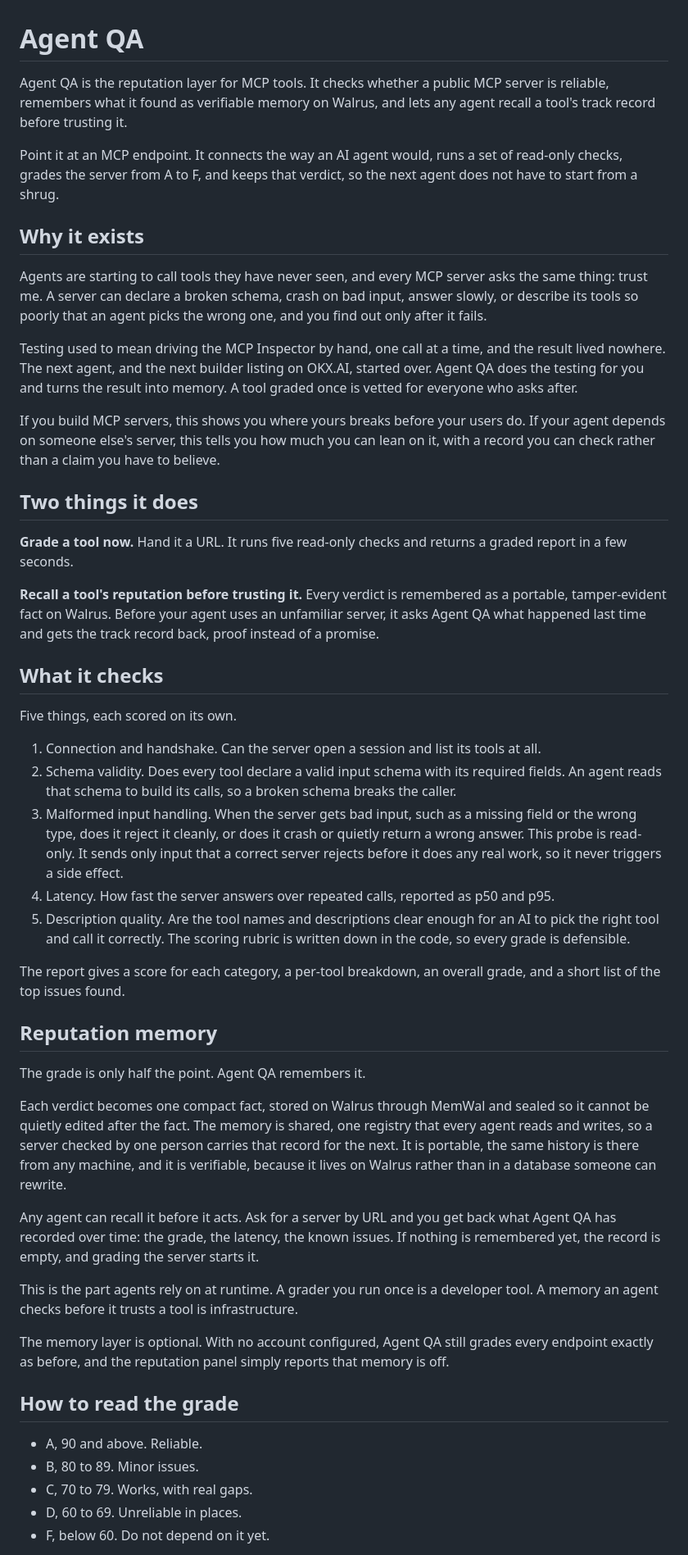
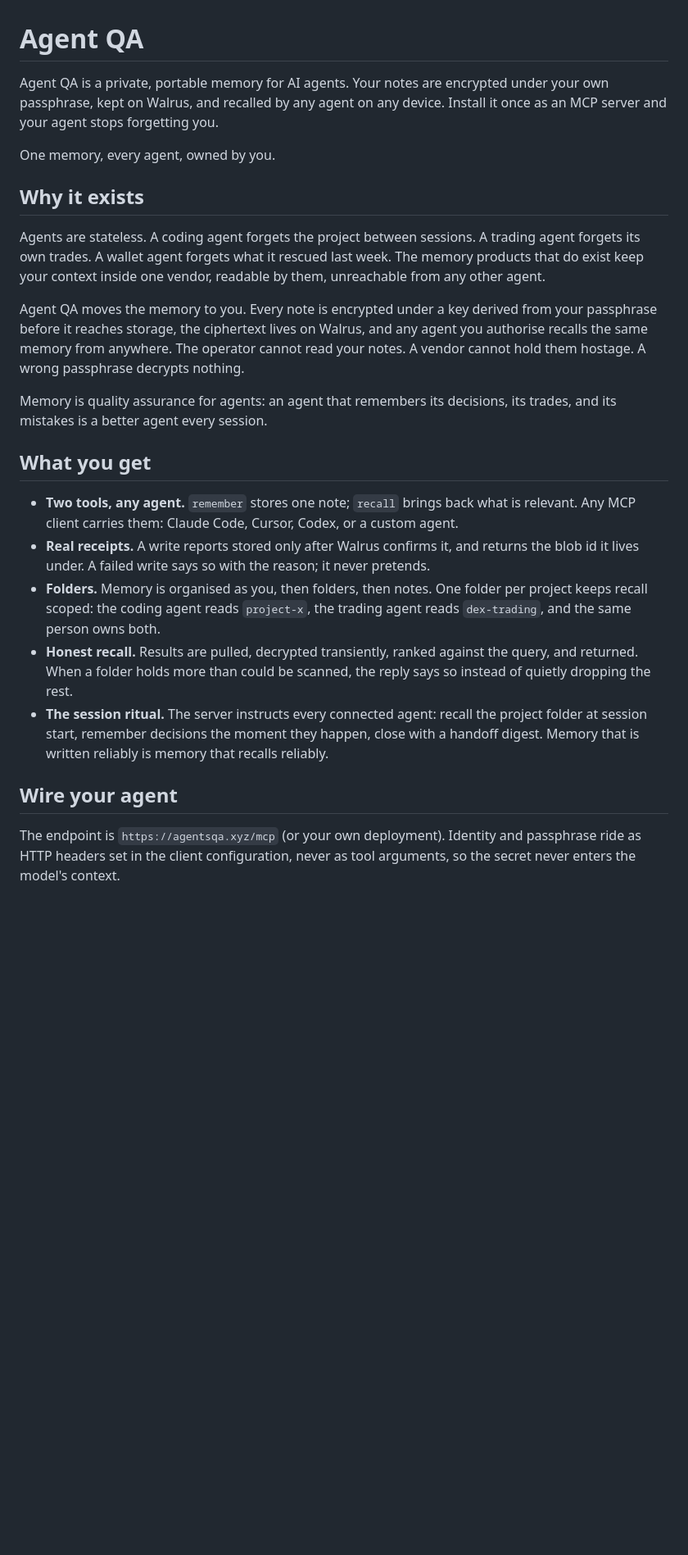
Before and after one commit to Iziedking/Agent-QA, a Markdown page: README.md, the part around one of its changes. Shown at 82% size. Rendered like a GitHub page; blank space fills up the shorter version.

```diff
--- a/README.md
+++ b/README.md
@@ -1,52 +1,26 @@
 # Agent QA
 
-Agent QA is the reputation layer for MCP tools. It checks whether a public MCP server is reliable, remembers what it found as verifiable memory on Walrus, and lets any agent recall a tool's track record before trusting it.
+Agent QA is a private, portable memory for AI agents. Your notes are encrypted under your own passphrase, kept on Walrus, and recalled by any agent on any device. Install it once as an MCP server and your agent stops forgetting you.
 
-Point it at an MCP endpoint. It connects the way an AI agent would, runs a set of read-only checks, grades the server from A to F, and keeps that verdict, so the next agent does not have to start from a shrug.
+One memory, every agent, owned by you.
 
 ## Why it exists
 
-Agents are starting to call tools they have never seen, and every MCP server asks the same thing: trust me. A server can declare a broken schema, crash on bad input, answer slowly, or describe its tools so poorly that an agent picks the wrong one, and you find out only after it fails.
+Agents are stateless. A coding agent forgets the project between sessions. A trading agent forgets its own trades. A wallet agent forgets what it rescued last week. The memory products that do exist keep your context inside one vendor, readable by them, unreachable from any other agent.
 
-Testing used to mean driving the MCP Inspector by hand, one call at a time, and the result lived nowhere. The next agent, and the next builder listing on OKX.AI, started over. Agent QA does the testing for you and turns the result into memory. A tool graded once is vetted for everyone who asks after.
+Agent QA moves the memory to you. Every note is encrypted under a key derived from your passphrase before it reaches storage, the ciphertext lives on Walrus, and any agent you authorise recalls the same memory from anywhere. The operator cannot read your notes. A vendor cannot hold them hostage. A wrong passphrase decrypts nothing.
 
-If you build MCP servers, this shows you where yours breaks before your users do. If your agent depends on someone else's server, this tells you how much you can lean on it, with a record you can check rather than a claim you have to believe.
+Memory is quality assurance for agents: an agent that remembers its decisions, its trades, and its mistakes is a better agent every session.
 
-## Two things it does
+## What you get
 
-**Grade a tool now.** Hand it a URL. It runs five read-only checks and returns a graded report in a few seconds.
+- **Two tools, any agent.** `remember` stores one note; `recall` brings back what is relevant. Any MCP client carries them: Claude Code, Cursor, Codex, or a custom agent.
+- **Real receipts.** A write reports stored only after Walrus confirms it, and returns the blob id it lives under. A failed write says so with the reason; it never pretends.
+- **Folders.** Memory is organised as you, then folders, then notes. One folder per project keeps recall scoped: the coding agent reads `project-x`, the trading agent reads `dex-trading`, and the same person owns both.
+- **Honest recall.** Results are pulled, decrypted transiently, ranked against the query, and returned. When a folder holds more than could be scanned, the reply says so instead of quietly dropping the rest.
+- **The session ritual.** The server instructs every connected agent: recall the project folder at session start, remember decisions the moment they happen, close with a handoff digest. Memory that is written reliably is memory that recalls reliably.
 
-**Recall a tool's reputation before trusting it.** Every verdict is remembered as a portable, tamper-evident fact on Walrus. Before your agent uses an unfamiliar server, it asks Agent QA what happened last time and gets the track record back, proof instead of a promise.
+## Wire your agent
 
-## What it checks
+The endpoint is `https://agentsqa.xyz/mcp` (or your own deployment). Identity and passphrase ride as HTTP headers set in the client configuration, never as tool arguments, so the secret never enters the model's context.
 
-Five things, each scored on its own.
-
-1. Connection and handshake. Can the server open a session and list its tools at all.
-2. Schema validity. Does every tool declare a valid input schema with its required fields. An agent reads that schema to build its calls, so a broken schema breaks the caller.
-3. Malformed input handling. When the server gets bad input, such as a missing field or the wrong type, does it reject it cleanly, or does it crash or quietly return a wrong answer. This probe is read-only. It sends only input that a correct server rejects before it does any real work, so it never triggers a side effect.
-4. Latency. How fast the server answers over repeated calls, reported as p50 and p95.
-5. Description quality. Are the tool names and descriptions clear enough for an AI to pick the right tool and call it correctly. The scoring rubric is written down in the code, so every grade is defensible.
-
-The report gives a score for each category, a per-tool breakdown, an overall grade, and a short list of the top issues found.
-
-## Reputation memory
-
-The grade is only half the point. Agent QA remembers it.
-
-Each verdict becomes one compact fact, stored on Walrus through MemWal and sealed so it cannot be quietly edited after the fact. The memory is shared, one registry that every agent reads and writes, so a server checked by one person carries that record for the next. It is portable, the same history is there from any machine, and it is verifiable, because it lives on Walrus rather than in a database someone can rewrite.
-
-Any agent can recall it before it acts. Ask for a server by URL and you get back what Agent QA has recorded over time: the grade, the latency, the known issues. If nothing is remembered yet, the record is empty, and grading the server starts it.
-
-This is the part agents rely on at runtime. A grader you run once is a developer tool. A memory an agent checks before it trusts a tool is infrastructure.
-
-The memory layer is optional. With no account configured, Agent QA still grades every endpoint exactly as before, and the reputation panel simply reports that memory is off.
-
-## How to read the grade
-
-- A, 90 and above. Reliable.
-- B, 80 to 89. Minor issues.
-- C, 70 to 79. Works, with real gaps.
-- D, 60 to 69. Unreliable in places.
-- F, below 60. Do not depend on it yet.
-
```
Also changed, not shown: other parts of README.md (+38 -39 lines).
